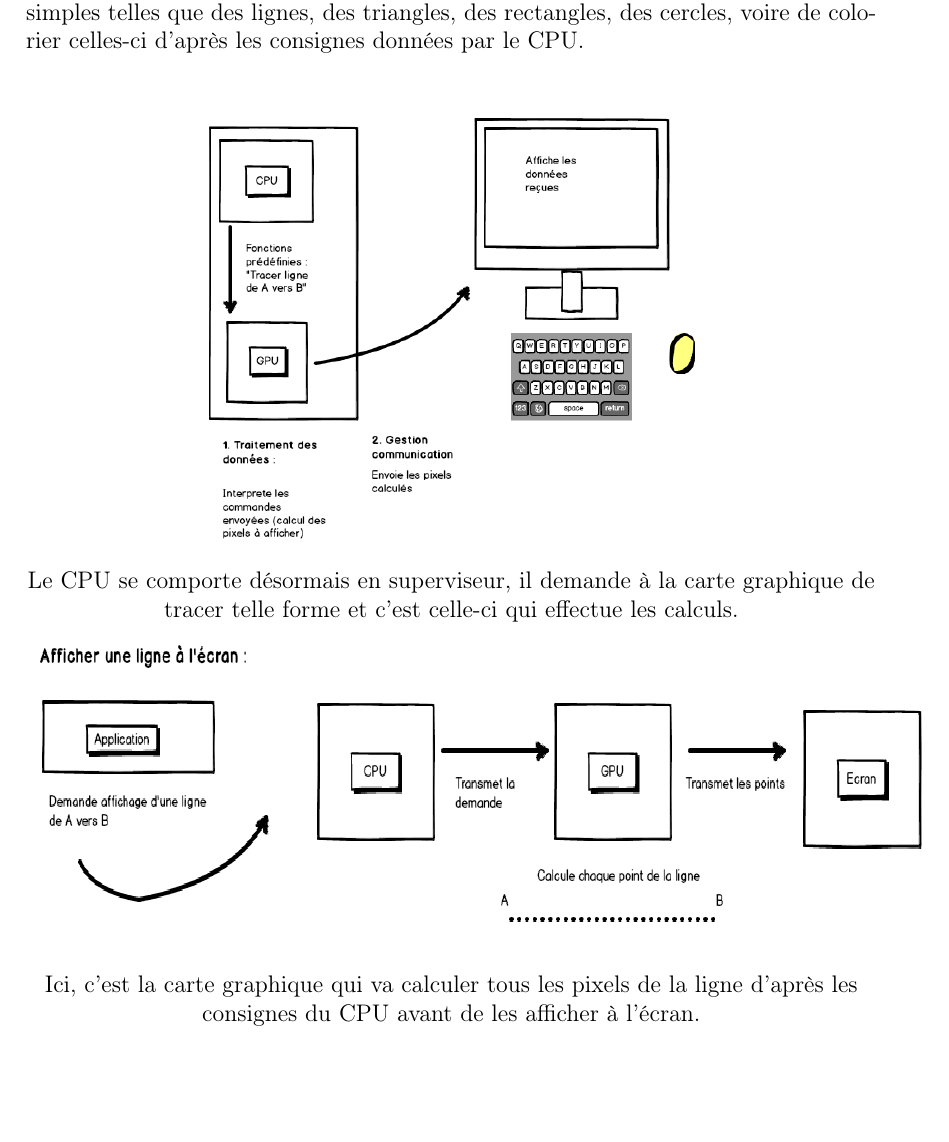
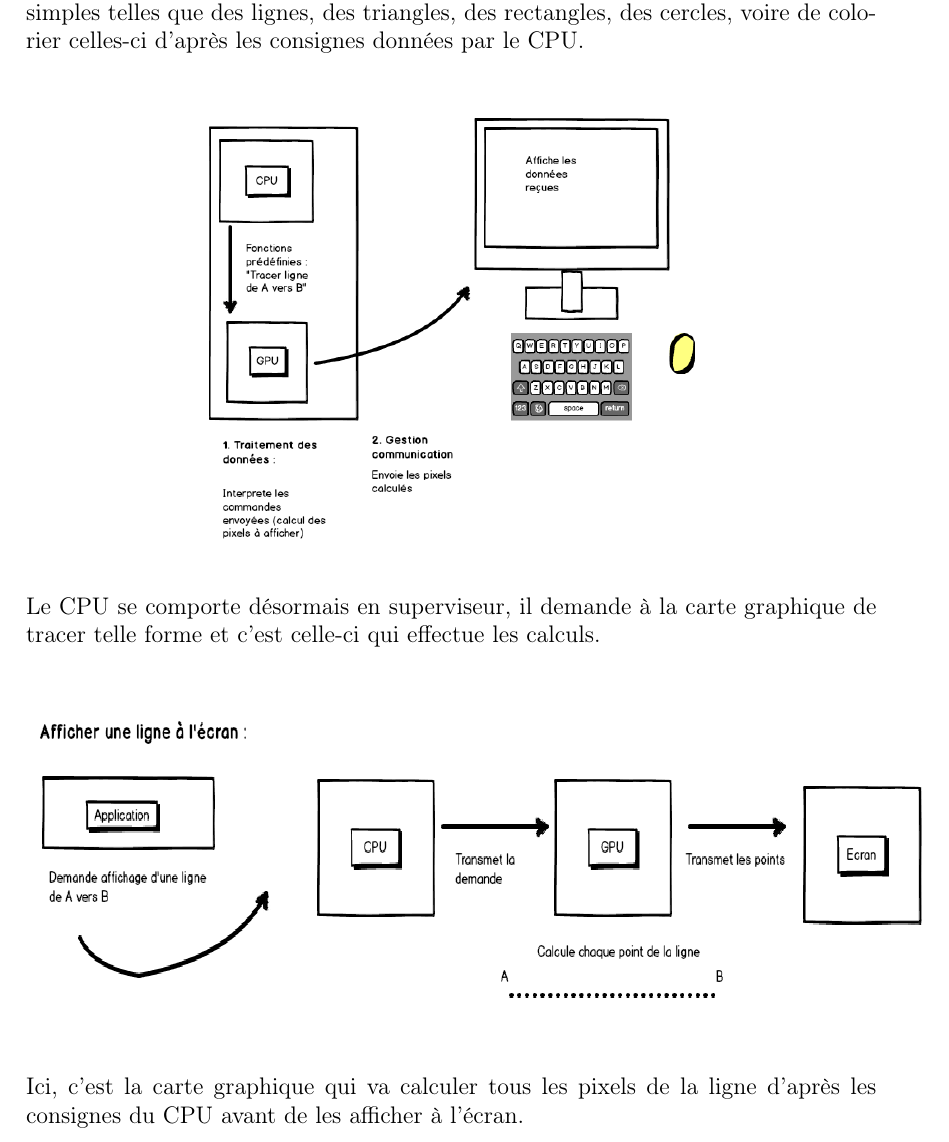
Before and after one commit to SoyouzTeam/Etat_De_L_Art, a LaTeX document (Tex/etat_de_l_art.tex, which reads Tex/gpu_et_cpu/histoire.tex): part of page 8 of 47 before the commit and part of page 8 of 46 after it, cut so that both start at the same text, the shorter picture padded with empty space. Compiled offline with pdfLaTeX.

Commit message:
histoire

```diff
--- a/Tex/gpu_et_cpu/histoire.tex
+++ b/Tex/gpu_et_cpu/histoire.tex
@@ -39,12 +39,12 @@ Aussi durant les années 1980, avec l'arrivée des interfaces graphiques, les ca
 
 \begin{center}
 \includegraphics[width=9cm,height=8cm]{img/gpuRaster.png}
-
+\end{center}
 Le CPU se comporte désormais en superviseur, il demande à la carte graphique de tracer telle forme et c'est celle-ci qui effectue les calculs.
 
-
+\begin{center}
 \includegraphics[width=16cm,height=6cm]{img/gpuRasterExemple.png}
-
+\end{center}
 Ici, c'est la carte graphique qui va calculer tous les pixels de la ligne d'après les consignes du CPU avant de les afficher à l'écran.
 
 % Avec les cartes graphiques modernes il est maintenant possible de programmer des parties de la carte graphique appelés shader (il en existe trois : les vertex, les geometriques et les pixels ou fragments). Ceux ci peuvent permettre par exemple d'appliquer un éclairage spécifique à notre ligne.
```
Also changed, not shown: Tex/gpu_et_cpu/histoire.tex (6 more changed lines).
